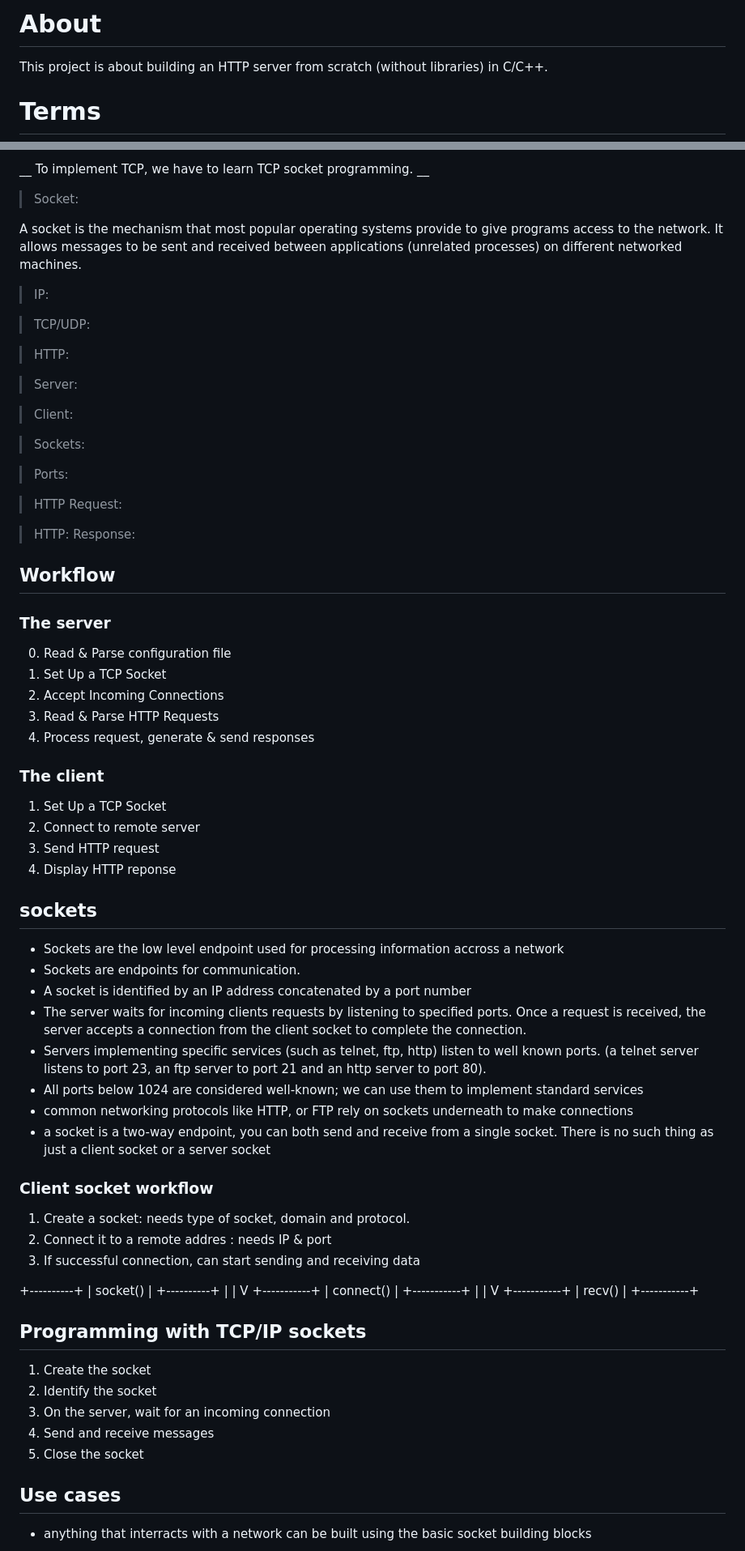
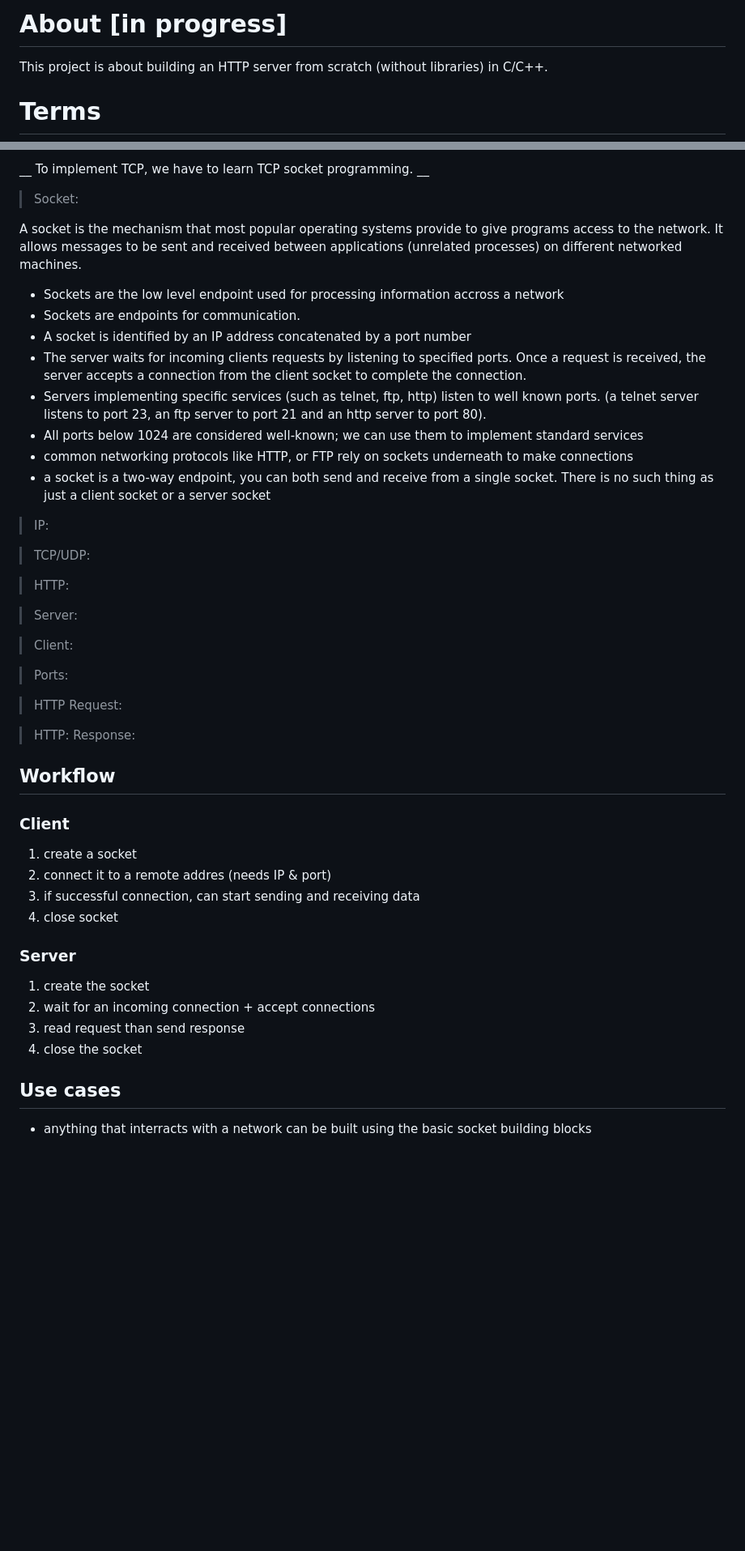
Before and after one commit to arurangi/adars, a Markdown page: README.md, 2 parts joined by grey strips. Shown: that part at 81% size. Rendered like a GitHub page; blank space fills up the shorter version.

Commit message:
docu: improved

```diff
--- a/README.md
+++ b/README.md
@@ -1,4 +1,4 @@
-# About
+# About [in progress]
 This project is about building an HTTP server from scratch (without libraries) in C/C++.
 
 # Terms
@@ -32,6 +32,15 @@ __ To implement TCP, we have to learn TCP socket programming. __
 
 A socket is the mechanism that most popular operating systems provide to give programs access to the network. It allows messages to be sent and received between applications (unrelated processes) on different networked machines.
 
+- Sockets are the low level endpoint used for processing information accross a network
+- Sockets are endpoints for communication.
+- A socket is identified by an IP address concatenated by a port number
+- The server waits for incoming clients requests by listening to specified ports. Once a request is received, the server accepts a connection from the client socket to complete the connection.
+- Servers implementing specific services (such as telnet, ftp, http) listen to well known ports. (a telnet server listens to port 23, an ftp server to port 21 and an http server to port 80).
+- All ports below 1024 are considered well-known; we can use them to implement standard services
+- common networking protocols like HTTP, or FTP rely on sockets underneath to make connections
+- a socket is a two-way endpoint, you can both send and receive from a single socket. There is no such thing as just a client socket or a server socket
+
 > IP:
 
 > TCP/UDP:
@@ -42,8 +51,6 @@ A socket is the mechanism that most popular operating systems provide to give pr
 
 > Client:
 
-> Sockets:
-
 > Ports:
 
 > HTTP Request:
@@ -52,59 +59,17 @@ A socket is the mechanism that most popular operating systems provide to give pr
 
 
 ## Workflow
+### Client
+1. create a socket
+2. connect it to a remote addres (needs IP & port)
+3. if successful connection, can start sending and receiving data
+4. close socket
 
-### The server
-0. Read & Parse configuration file
-1. Set Up a TCP Socket
-2. Accept Incoming Connections
-3. Read & Parse HTTP Requests
-4. Process request, generate & send responses
-
-### The client
-1. Set Up a TCP Socket
-2. Connect to remote server
-3. Send HTTP request
-4. Display HTTP reponse
-
-## sockets
-
-- Sockets are the low level endpoint used for processing information accross a network
-- Sockets are endpoints for communication.
-- A socket is identified by an IP address concatenated by a port number
-- The server waits for incoming clients requests by listening to specified ports. Once a request is received, the server accepts a connection from the client socket to complete the connection.
-- Servers implementing specific services (such as telnet, ftp, http) listen to well known ports. (a telnet server listens to port 23, an ftp server to port 21 and an http server to port 80).
-- All ports below 1024 are considered well-known; we can use them to implement standard services
-- common networking protocols like HTTP, or FTP rely on sockets underneath to make connections
-- a socket is a two-way endpoint, you can both send and receive from a single socket. There is no such thing as just a client socket or a server socket
-
-### Client socket workflow
-1. Create a socket: needs type of socket, domain and protocol.
-2. Connect it to a remote addres : needs IP & port
-3. If successful connection, can start sending and receiving data
-
-+----------+
-| socket() |
-+----------+
-      |
-      |
-      V
-+-----------+
-| connect() |
-+-----------+
-      |
-      |
-      V
-+-----------+
-|   recv()  |
-+-----------+
-
-## Programming with TCP/IP sockets
-
-1. Create the socket
-2. Identify the socket
-3. On the server, wait for an incoming connection
-4. Send and receive messages
-5. Close the socket
+### Server
+1. create the socket
+2. wait for an incoming connection + accept connections
+4. read request than send response
+5. close the socket
 
 ## Use cases
 - anything that interracts with a network can be built using the basic socket building blocks
```
Also changed, not shown: other parts of README.md (+3 -0 lines).
